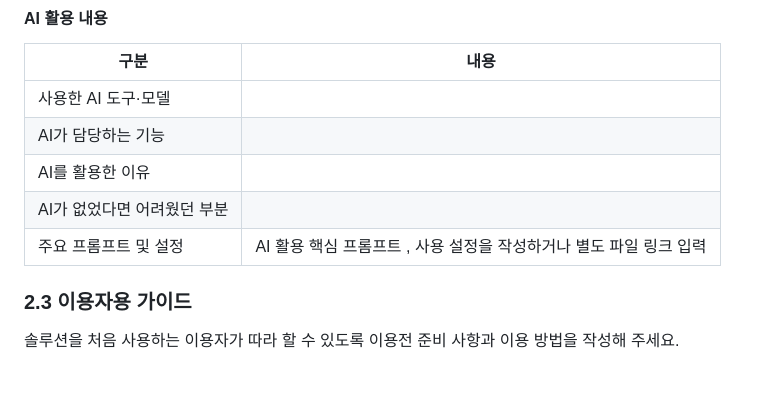
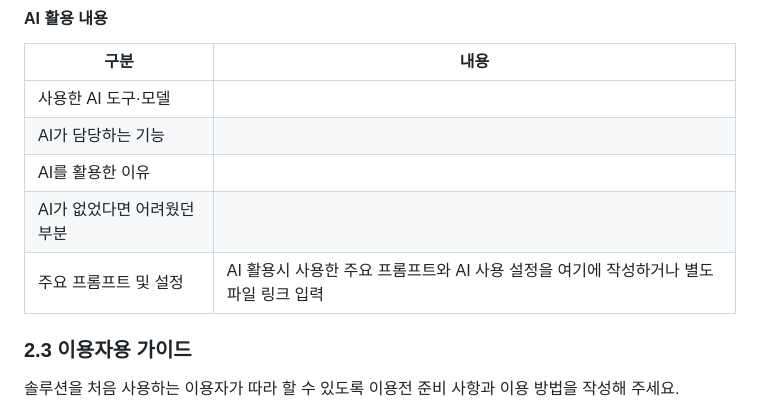
Before and after one commit to connectfoundation/hae-guide, a Markdown page: README.md, the part around the change. GitHub-like rendering; blank space fills up the shorter version.

```diff
--- a/README.md
+++ b/README.md
@@ -91,7 +91,7 @@ API 키, 비밀번호, 인증 토큰 등 실제 계정정보는 GitHub에 작성
 | AI가 담당하는 기능          |                                       |
 | AI를 활용한 이유            |                                       |
 | AI가 없었다면 어려웠던 부분 |                                       |
-| 주요 프롬프트 및 설정       | AI 활용 핵심 프롬프트 , 사용 설정을 작성하거나 별도 파일 링크 입력 |
+| 주요 프롬프트 및 설정       | AI 활용시 사용한 주요 프롬프트와 AI 사용 설정을 여기에 작성하거나 별도 파일 링크 입력 |
 
 ### **2.3 이용자용 가이드**
 
```
